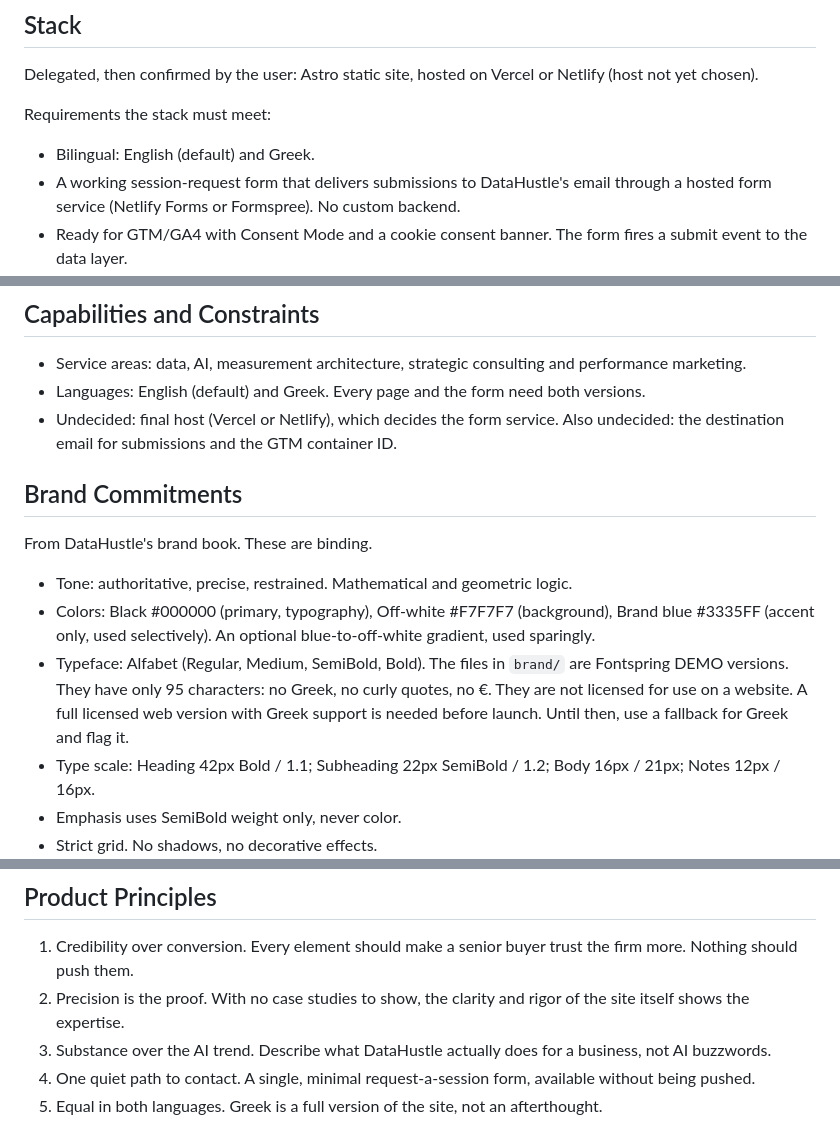
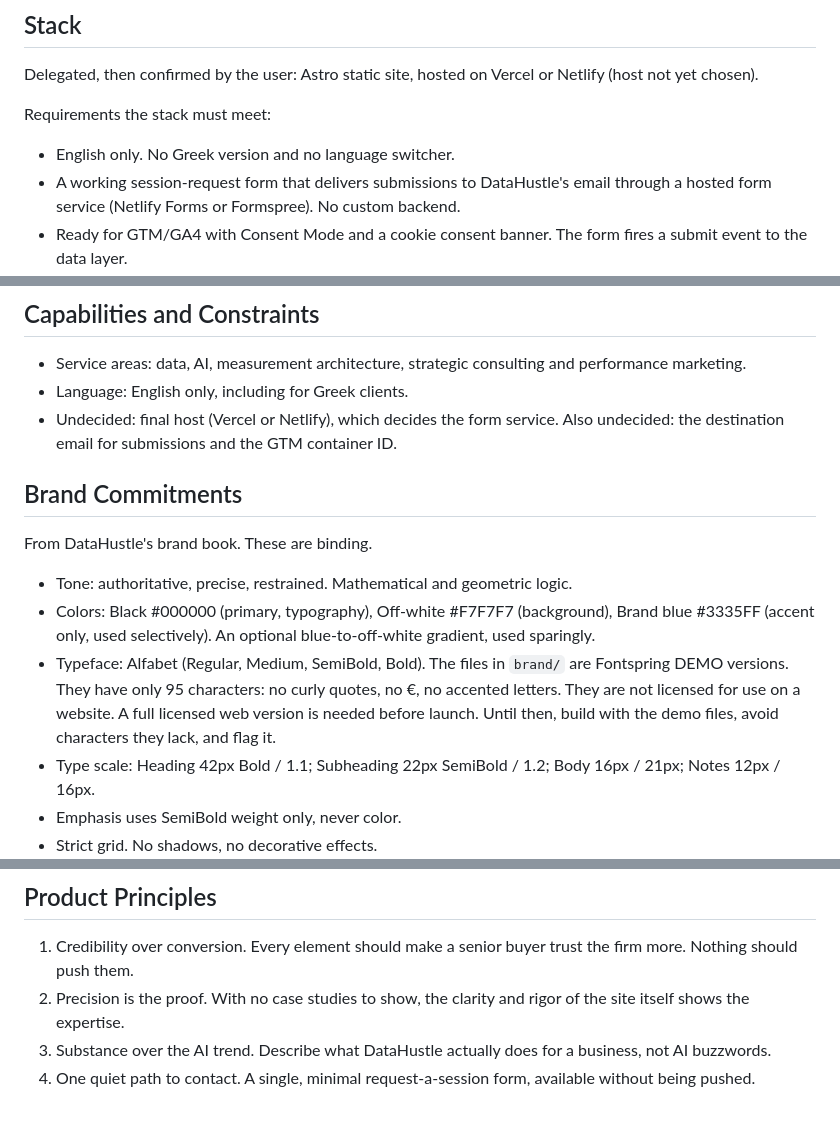
Before and after one commit to tomasbytes/datahustle-site, a Markdown page: PRODUCT.md, 3 parts joined by grey strips. GitHub-like rendering.

Commit message:
Make the site English-only in PRODUCT.md
Co-Authored-By: Claude Opus 5.5 <noreply@anthropic.com>
Claude-Session: https://claude.ai/code/session_0192NofjR7QhCsXGJXSMjcYt

```diff
--- a/PRODUCT.md
+++ b/PRODUCT.md
@@ -11,7 +11,7 @@ web
 Delegated, then confirmed by the user: Astro static site, hosted on Vercel or Netlify (host not yet chosen).
 
 Requirements the stack must meet:
-- Bilingual: English (default) and Greek.
+- English only. No Greek version and no language switcher.
 - A working session-request form that delivers submissions to DataHustle's email through a hosted form service (Netlify Forms or Formspree). No custom backend.
 - Ready for GTM/GA4 with Consent Mode and a cookie consent banner. The form fires a submit event to the data layer.
 - Fast and SEO-ready: meta tags, sitemap, OG images.
@@ -37,7 +37,7 @@ An "Intelligence & Innovation partner" that turns data into measurable business
 ## Capabilities and Constraints
 
 - Service areas: data, AI, measurement architecture, strategic consulting and performance marketing.
-- Languages: English (default) and Greek. Every page and the form need both versions.
+- Language: English only, including for Greek clients.
 - Undecided: final host (Vercel or Netlify), which decides the form service. Also undecided: the destination email for submissions and the GTM container ID.
 
 ## Brand Commitments
@@ -45,7 +45,7 @@ An "Intelligence & Innovation partner" that turns data into measurable business
 From DataHustle's brand book. These are binding.
 - Tone: authoritative, precise, restrained. Mathematical and geometric logic.
 - Colors: Black #000000 (primary, typography), Off-white #F7F7F7 (background), Brand blue #3335FF (accent only, used selectively). An optional blue-to-off-white gradient, used sparingly.
-- Typeface: Alfabet (Regular, Medium, SemiBold, Bold). The files in `brand/` are Fontspring DEMO versions. They have only 95 characters: no Greek, no curly quotes, no €. They are not licensed for use on a website. A full licensed web version with Greek support is needed before launch. Until then, use a fallback for Greek and flag it.
+- Typeface: Alfabet (Regular, Medium, SemiBold, Bold). The files in `brand/` are Fontspring DEMO versions. They have only 95 characters: no curly quotes, no €, no accented letters. They are not licensed for use on a website. A full licensed web version is needed before launch. Until then, build with the demo files, avoid characters they lack, and flag it.
 - Type scale: Heading 42px Bold / 1.1; Subheading 22px SemiBold / 1.2; Body 16px / 21px; Notes 12px / 16px.
 - Emphasis uses SemiBold weight only, never color.
 - Strict grid. No shadows, no decorative effects.
@@ -68,4 +68,3 @@ From DataHustle's brand book. These are binding.
 2. Precision is the proof. With no case studies to show, the clarity and rigor of the site itself shows the expertise.
 3. Substance over the AI trend. Describe what DataHustle actually does for a business, not AI buzzwords.
 4. One quiet path to contact. A single, minimal request-a-session form, available without being pushed.
-5. Equal in both languages. Greek is a full version of the site, not an afterthought.
```
